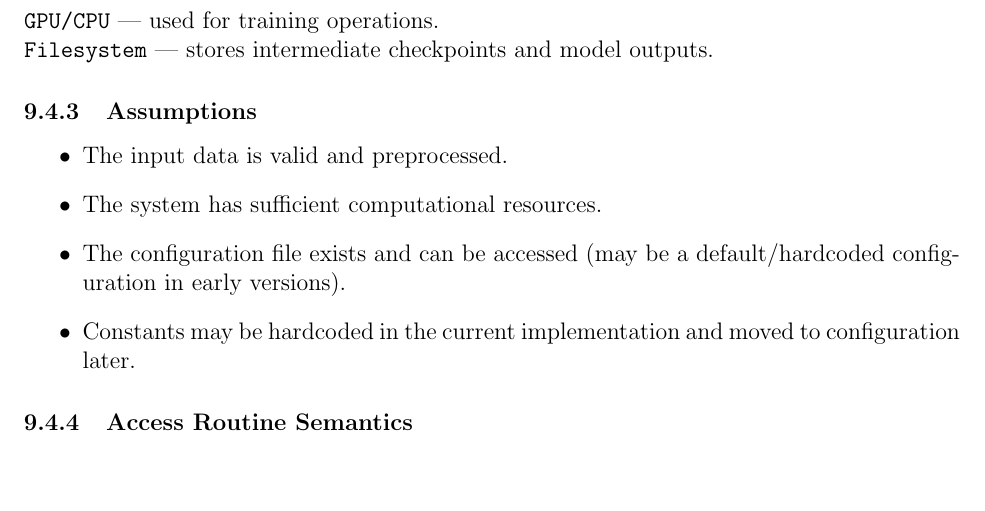
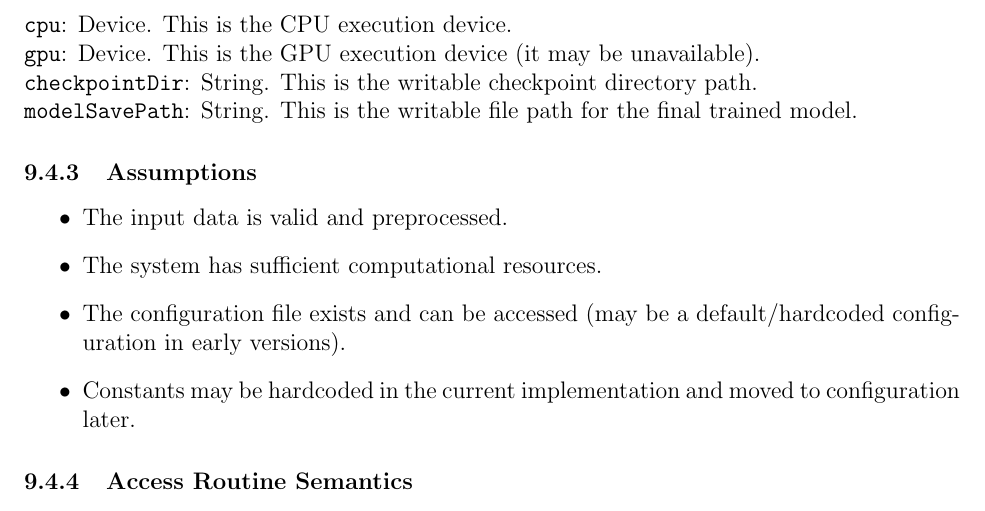
Before and after one commit to 4G06-CAPSTONE-2025/Reading4All, a LaTeX document (docs/Design/SoftDetailedDes/MIS.tex): part of page 17 of 46, cut at the place of the change, the shorter picture padded with empty space. Compiled offline with pdfLaTeX.

Commit message:
enviorment variables section 9, fixes  #346

```diff
--- a/docs/Design/SoftDetailedDes/MIS.tex
+++ b/docs/Design/SoftDetailedDes/MIS.tex
@@ -391,8 +391,10 @@ saveCheckpoint & progress: Integer & - & WriteErrorException \\
 \texttt{trainedModel}: Stores the trained model instance.
 
 \subsubsection{Environment Variables}
-\texttt{GPU/CPU} — used for training operations.\\
-\texttt{Filesystem} — stores intermediate checkpoints and model outputs.
+\texttt{cpu}: Device. This is the CPU execution device.\\
+\texttt{gpu}: Device. This is the GPU execution device (it may be unavailable).\\
+\texttt{checkpointDir}: String. This is the writable checkpoint directory path.\\
+\texttt{modelSavePath}: String. This is the writable file path for the final trained model.
 
 \subsubsection{Assumptions}
 \begin{itemize}
```
